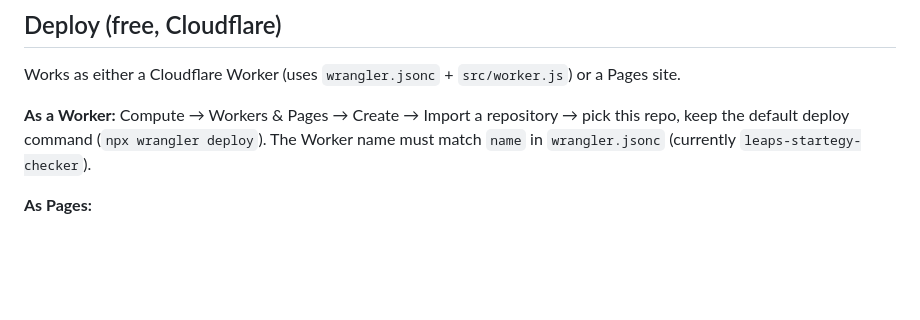
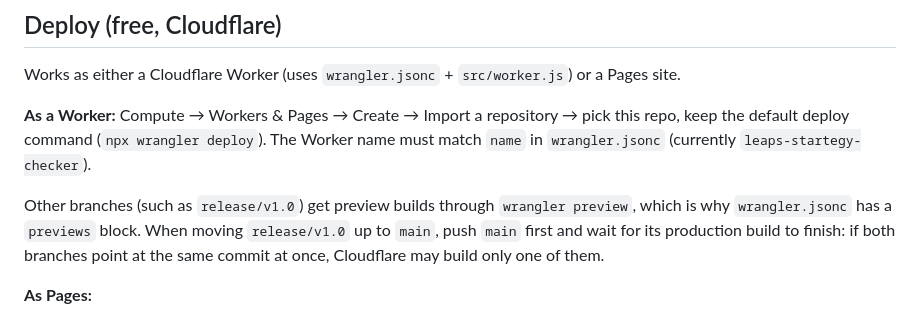
Before and after one commit to rakeshpandu17/leaps-checker, a Markdown page: README.md, the part around the change. Rendered like a GitHub page; blank space fills up the shorter version.

Commit message:
README: note on branch preview builds and push order
Co-Authored-By: Claude Opus 5.5 <noreply@anthropic.com>
Claude-Session: https://claude.ai/code/session_01DuJnrQKCHx96JVmaLEKS25

```diff
--- a/README.md
+++ b/README.md
@@ -27,6 +27,8 @@ Works as either a Cloudflare Worker (uses `wrangler.jsonc` + `src/worker.js`) or
 
 **As a Worker:** Compute → Workers & Pages → Create → Import a repository → pick this repo, keep the default deploy command (`npx wrangler deploy`). The Worker name must match `name` in `wrangler.jsonc` (currently `leaps-startegy-checker`).
 
+Other branches (such as `release/v1.0`) get preview builds through `wrangler preview`, which is why `wrangler.jsonc` has a `previews` block. When moving `release/v1.0` up to `main`, push `main` first and wait for its production build to finish: if both branches point at the same commit at once, Cloudflare may build only one of them.
+
 **As Pages:**
 
 1. Cloudflare dashboard → Workers & Pages → Create → Pages → Connect to Git → pick this repo.
```
